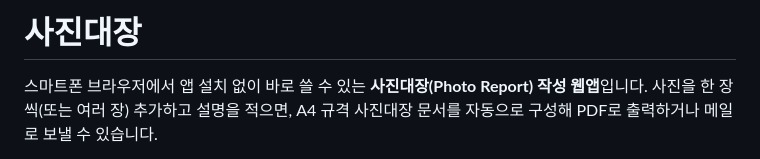
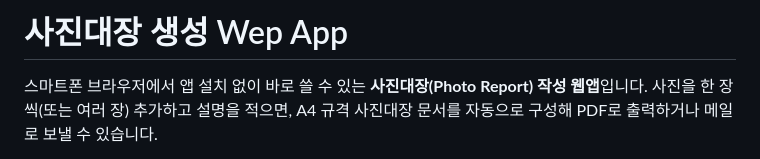
Before and after one commit to audition4111-netizen/Photo-Report, a Markdown page: README.md, the part around the change. Rendered like a GitHub page.

Commit message:
타이틀 수정
타이틀 수정

```diff
--- a/README.md
+++ b/README.md
@@ -1,4 +1,4 @@
-# 사진대장
+# 사진대장 생성 Wep App
 
 스마트폰 브라우저에서 앱 설치 없이 바로 쓸 수 있는 **사진대장(Photo Report) 작성 웹앱**입니다.
 사진을 한 장씩(또는 여러 장) 추가하고 설명을 적으면, A4 규격 사진대장 문서를 자동으로 구성해 PDF로 출력하거나 메일로 보낼 수 있습니다.
```
